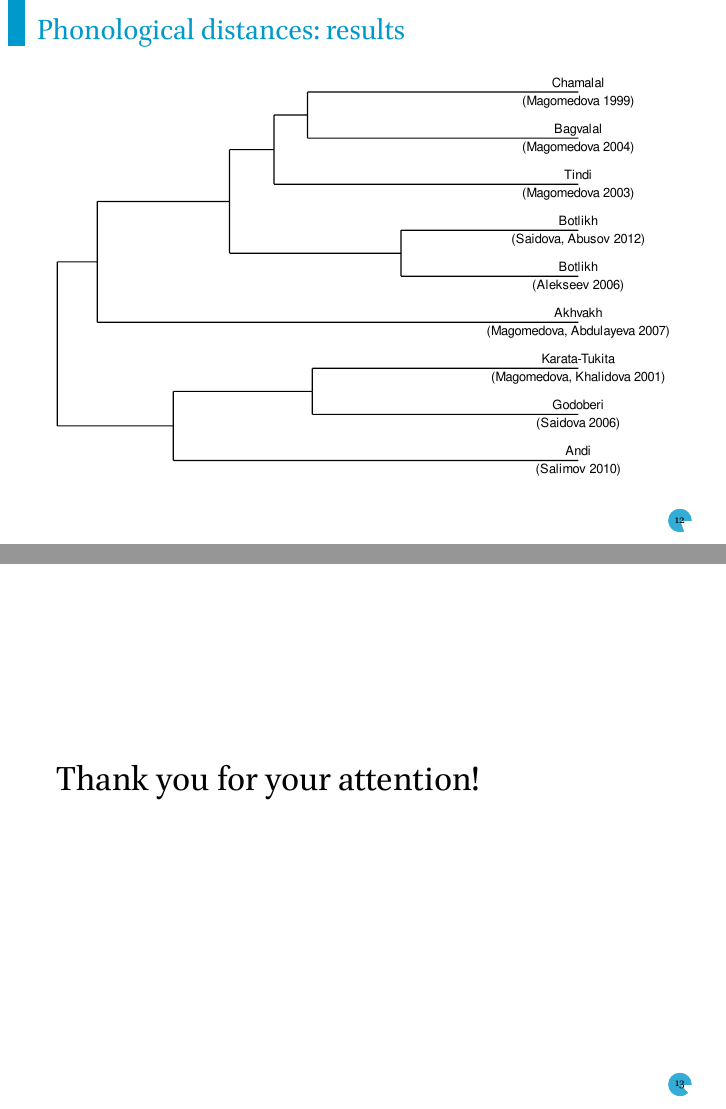
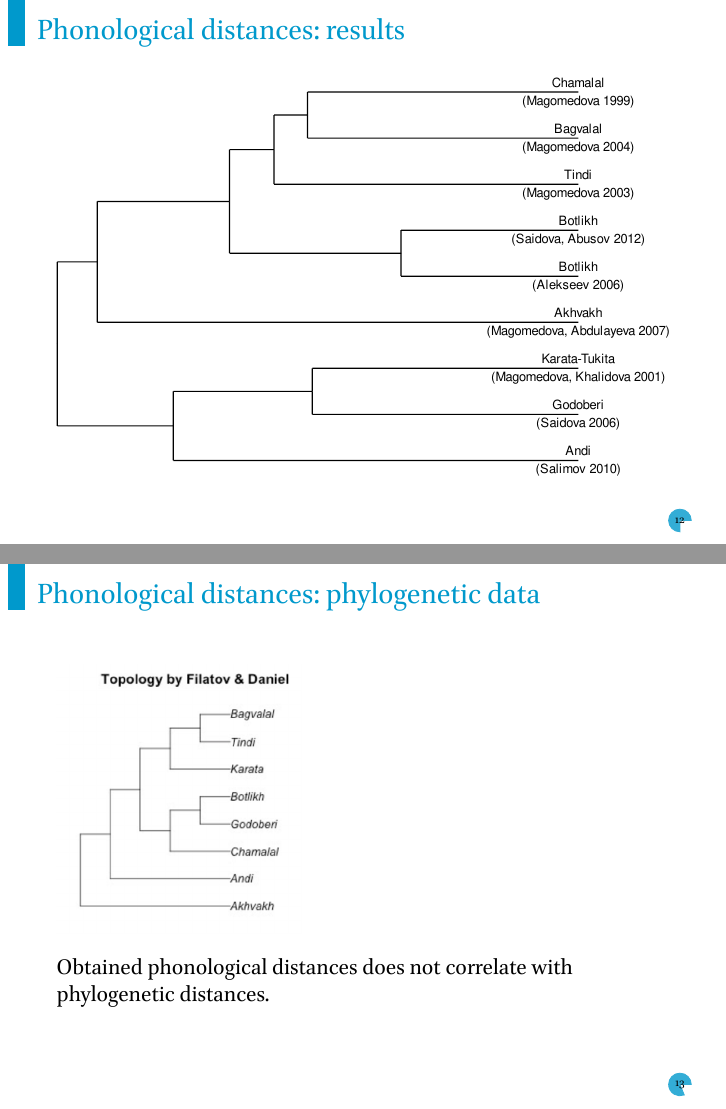
Before and after one commit to agricolamz/2021.06.15_conlab_andic_dicts, an R Markdown document (2021.06.15_conlab_andic_dicts.Rmd): pages 13 and 14 of 16 before the commit and pages 13 and 14 of 17 after it, joined at a grey line. The pictures show the output file 2021.06.15_conlab_andic_dicts.pdf that the author committed with the source.

Commit message:
next commit

````diff
--- a/2021.06.15_conlab_andic_dicts.Rmd
+++ b/2021.06.15_conlab_andic_dicts.Rmd
@@ -199,6 +199,11 @@ ggplot(segment(dd)) +
   theme_void()
 ```
 
+## Phonological distances: phylogenetic data
+
+![](images/01_Daniel_Filatov.png)
+
+Obtained phonological distances does not correlate with phylogenetic distances.
 
 ## {}
 
````
Also changed, not shown: 2021.06.15_conlab_andic_dicts.pdf, images/01_Daniel_Filatov.png (added).
